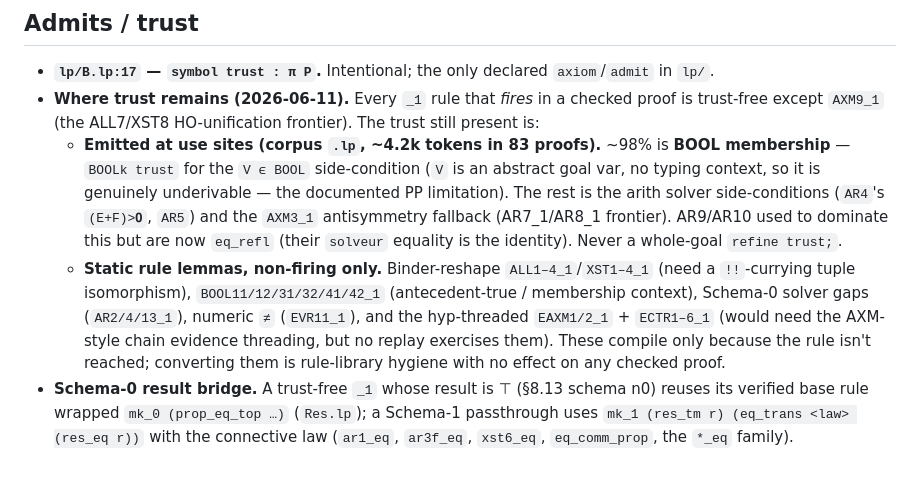
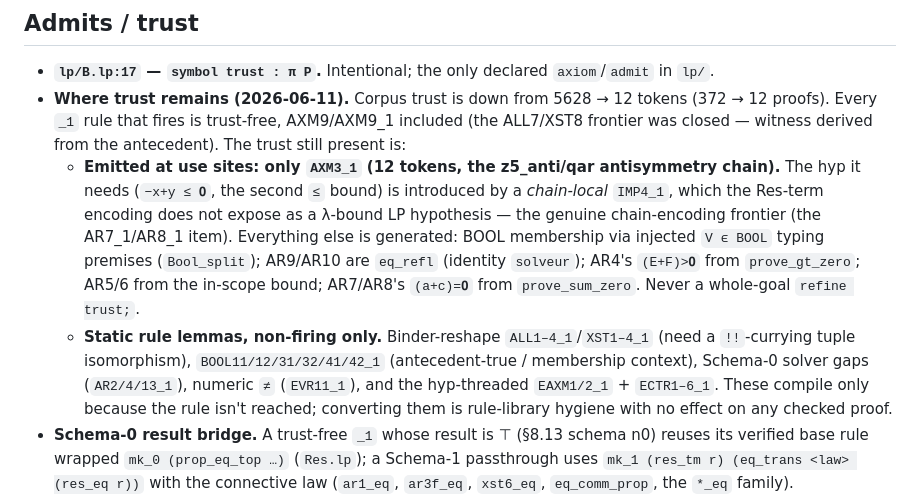
Before and after one commit to ciaran-matthew-dunne/pp2lp, a Markdown page: CLAUDE.md, the part around the change. GitHub-like rendering; blank space fills up the shorter version.

Commit message:
Doc: corpus trust 5628→12 (only the AXM3_1 chain-antisymmetry frontier left)

```diff
--- a/CLAUDE.md
+++ b/CLAUDE.md
@@ -254,23 +254,24 @@ folded with a `(×N)` count so they never bury the real error.
 
 - **`lp/B.lp:17` — `symbol trust : π P`.** Intentional; the only declared
   `axiom`/`admit` in `lp/`.
-- **Where trust remains (2026-06-11).** Every `_1` rule that *fires* in a
-  checked proof is trust-free except `AXM9_1` (the ALL7/XST8 HO-unification
-  frontier).  The trust still present is:
-  - **Emitted at use sites (corpus `.lp`, ~4.2k tokens in 83 proofs).** ~98% is
-    **BOOL membership** — `BOOLk trust` for the `V ϵ BOOL` side-condition (`V`
-    is an abstract goal var, no typing context, so it is genuinely
-    underivable — the documented PP limitation).  The rest is the arith solver
-    side-conditions (`AR4`'s `(E+F)>𝟎`, `AR5`) and the `AXM3_1` antisymmetry
-    fallback (AR7_1/AR8_1 frontier).  AR9/AR10 used to dominate this but are now
-    `eq_refl` (their `solveur` equality is the identity).  Never a whole-goal
-    `refine trust;`.
+- **Where trust remains (2026-06-11).** Corpus trust is down from 5628 → 12
+  tokens (372 → 12 proofs).  Every `_1` rule that fires is trust-free, AXM9/AXM9_1
+  included (the ALL7/XST8 frontier was closed — witness derived from the
+  antecedent).  The trust still present is:
+  - **Emitted at use sites: only `AXM3_1` (12 tokens, the z5_anti/qar
+    antisymmetry chain).** The hyp it needs (`−x+y ≤ 𝟎`, the second `≤` bound)
+    is introduced by a *chain-local* `IMP4_1`, which the Res-term encoding does
+    not expose as a λ-bound LP hypothesis — the genuine chain-encoding frontier
+    (the AR7_1/AR8_1 item).  Everything else is generated: BOOL membership via
+    injected `V ϵ BOOL` typing premises (`Bool_split`); AR9/AR10 are `eq_refl`
+    (identity `solveur`); AR4's `(E+F)>𝟎` from `prove_gt_zero`; AR5/6 from the
+    in-scope bound; AR7/AR8's `(a+c)=𝟎` from `prove_sum_zero`.  Never a
+    whole-goal `refine trust;`.
   - **Static rule lemmas, non-firing only.** Binder-reshape `ALL1–4_1`/`XST1–4_1`
     (need a `!!`-currying tuple isomorphism), `BOOL11/12/31/32/41/42_1`
     (antecedent-true / membership context), Schema-0 solver gaps
     (`AR2/4/13_1`), numeric `≠` (`EVR11_1`), and the hyp-threaded
-    `EAXM1/2_1` + `ECTR1–6_1` (would need the AXM-style chain evidence threading,
-    but no replay exercises them).  These compile only because the rule isn't
+    `EAXM1/2_1` + `ECTR1–6_1`.  These compile only because the rule isn't
     reached; converting them is rule-library hygiene with no effect on any
     checked proof.
 - **Schema-0 result bridge.** A trust-free `_1` whose result is ⊤ (§8.13
```
